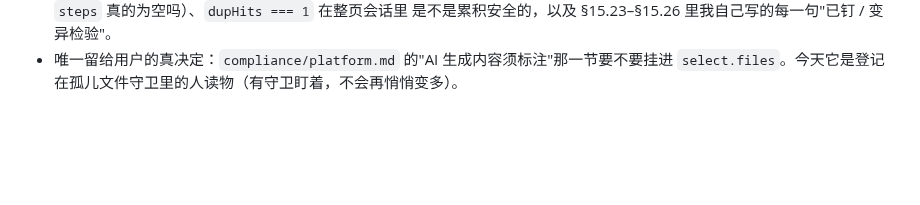
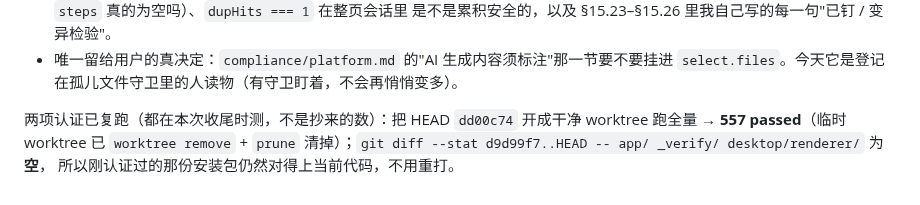
Before and after one commit to stevie-du/talk-script-agent, a Markdown page: 审查报告-20260920-生成耗时与包全方位审查.md, the part around the change. GitHub-like rendering; blank space fills up the shorter version.

Commit message:
记下两项认证：HEAD 干净检出 557 passed；打包之后只动过文档（app/、_verify/、renderer 的 diff 为空），安装包仍然有效

```diff
--- a/审查报告-20260920-生成耗时与包全方位审查.md
+++ b/审查报告-20260920-生成耗时与包全方位审查.md
@@ -1794,3 +1794,7 @@ md 会红、接进去之后不删登记也会红）。安装包仍是 `0e476ca`
   是不是累积安全的，以及 §15.23–§15.26 里我自己写的每一句"已钉 / 变异检验"。
 - 唯一留给用户的真决定：`compliance/platform.md` 的"AI 生成内容须标注"那一节要不要挂进
   `select.files`。今天它是登记在孤儿文件守卫里的人读物（有守卫盯着，不会再悄悄变多）。
+
+两项认证已复跑（都在本次收尾时测，不是抄来的数）：把 HEAD `dd00c74` 开成干净 worktree 跑全量
+→ **557 passed**（临时 worktree 已 `worktree remove` + `prune` 清掉）；`git diff --stat d9d99f7..HEAD -- app/ _verify/ desktop/renderer/` 为**空**，
+所以刚认证过的那份安装包仍然对得上当前代码，不用重打。
```
